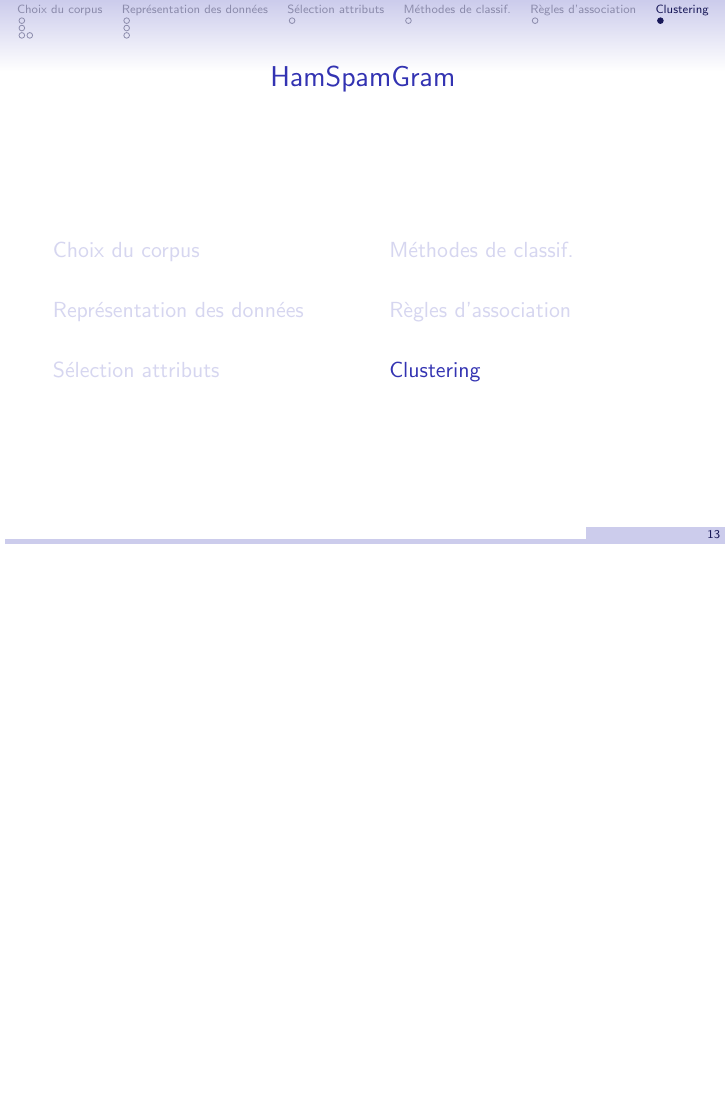
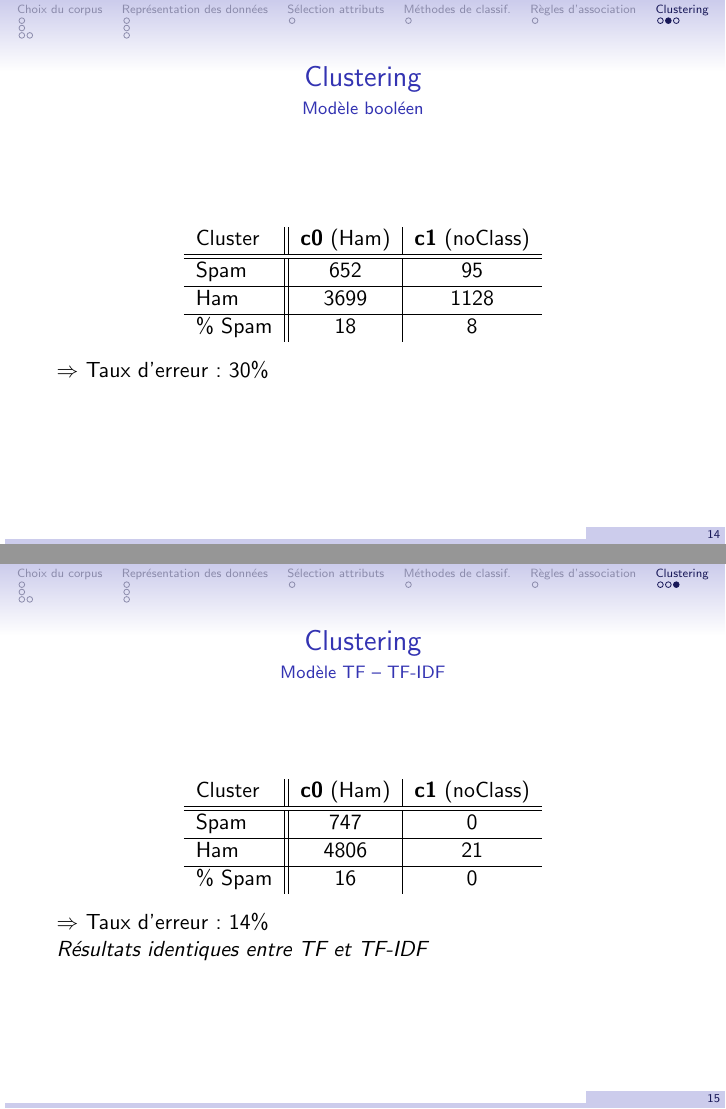
Before and after one commit to sipi/HamSpamGram, LaTeX slides (docs/presentation/diapo.tex, which reads docs/presentation/clustering.tex): page 17 of 17 before the commit and pages 18 and 19 of 19 after it, the two joined at a grey line, the shorter picture padded with empty space. Compiled offline with pdfLaTeX.

Commit message:
add clustering

```diff
--- a/docs/presentation/clustering.tex
+++ b/docs/presentation/clustering.tex
@@ -0,0 +1,36 @@
+\begin{frame}{Clustering}{Modèle booléen}
+\begin{center}
+	\begin{tabular}{l||c|c}
+	Cluster & \textbf{c0} (Ham) & \textbf{c1} (noClass)\\
+	\hline
+	\hline
+	Spam & \nombre{652} & \nombre{95} \\
+	\hline
+	Ham & \nombre{3699} & \nombre{1128} \\
+	\hline
+	\% Spam & \nombre{18} & \nombre{8} \\
+	\end{tabular}
+\end{center}
+
+$\Rightarrow$ Taux d'erreur : 30\%
+\end{frame}
+
+\begin{frame}{Clustering}{Modèle TF -- TF-IDF}
+
+\begin{center}
+	\begin{tabular}{l||c|c}
+	Cluster & \textbf{c0} (Ham) & \textbf{c1} (noClass) \\
+	\hline
+	\hline
+	Spam & \nombre{747} & \nombre{0} \\
+	\hline
+	Ham & \nombre{4806} & \nombre{21} \\
+	\hline
+	\% Spam & \nombre{16} & \nombre{0} \\
+	\end{tabular}
+\end{center}
+
+$\Rightarrow$ Taux d'erreur : 14\%
+
+\textit{Résultats identiques entre TF et TF-IDF}
+\end{frame}
--- a/docs/presentation/diapo.tex
+++ b/docs/presentation/diapo.tex
@@ -40,7 +40,7 @@
 
 \title{HamSpamGram}
 \author{Thibaut \textsc{Marmin} \and Namrata \textsc{Patel} \\ Clément \textsc{Sipieter}}
-\institute{TP WEKA : fouille de données basée sur un corpus de SMS Spam.\\\texttt{https ://github.com/sipi/HamSpamGram}}
+\institute{Projet WEKA : fouille de données basée sur un corpus de SMS Spam.\\\texttt{https ://github.com/sipi/HamSpamGram}}
 \date{24 Mai 2012}
 
 \begin{document}
```
